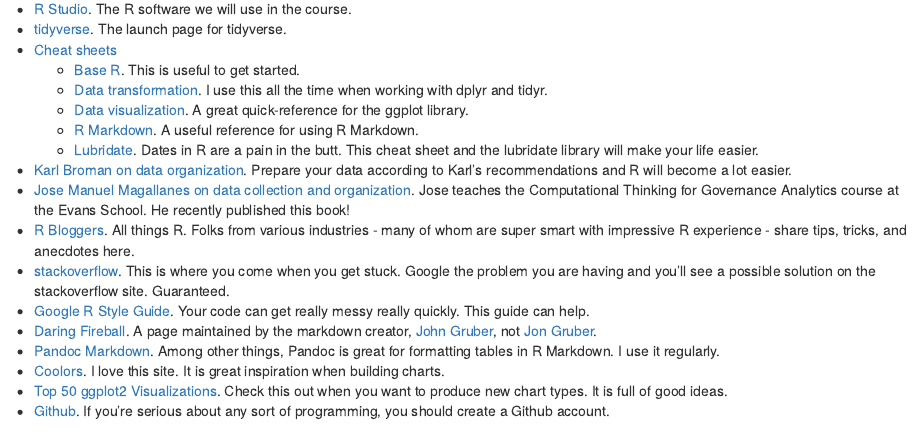
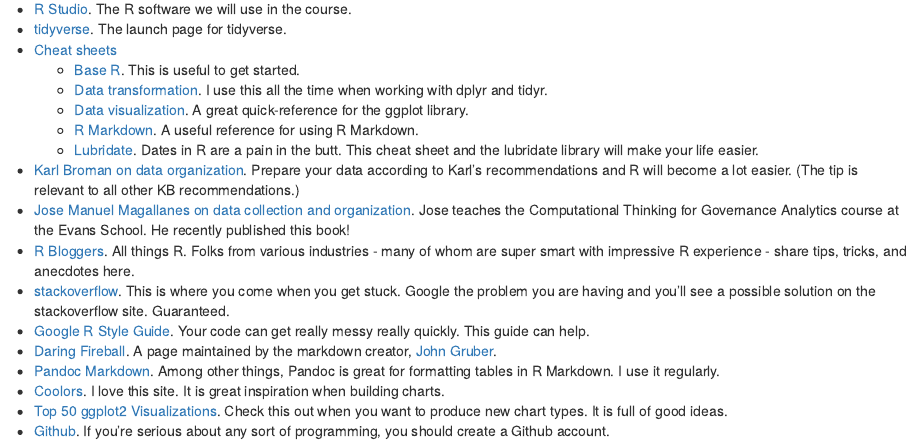
Before and after one commit to gbearden/r_course_evans_school, an R Markdown document (syllabus.rmd): the page in a window 1100 px wide, from 1550 px down. Rendered offline with R 4.5, knitr and Pandoc, with nearby package versions.

Commit message:
Update syllabus.rmd

```diff
--- a/syllabus.rmd
+++ b/syllabus.rmd
@@ -83,12 +83,12 @@
     + [Data visualization](https://www.rstudio.com/wp-content/uploads/2016/11/ggplot2-cheatsheet-2.1.pdf). A great quick-reference for the ggplot library.
     + [R Markdown](https://www.rstudio.com/wp-content/uploads/2016/03/rmarkdown-cheatsheet-2.0.pdf). A useful reference for using R Markdown.
     + [Lubridate](http://blog.yhat.com/static/pdf/R_date_cheat_sheet.pdf). Dates in R are a pain in the butt. This cheat sheet and the lubridate library will make your life easier.
-* [Karl Broman on data organization](http://kbroman.org/dataorg/). Prepare your data according to Karl's recommendations and R will become a lot easier.
+* [Karl Broman on data organization](http://kbroman.org/dataorg/). Prepare your data according to Karl's recommendations and R will become a lot easier. (The tip is relevant to all other KB recommendations.)
 * [Jose Manuel Magallanes on data collection and organization](https://www.amazon.com/Introduction-Science-Social-Policy-Research/dp/1107540259/ref=sr_1_1?ie=UTF8&qid=1504135785&sr=8-1&keywords=jose+manuel+magallanes). Jose teaches the Computational Thinking for Governance Analytics course at the Evans School. He recently published this book!
 * [R Bloggers](https://www.r-bloggers.com/). All things R. Folks from various industries - many of whom are super smart with impressive R experience - share tips, tricks, and anecdotes here.
 * [stackoverflow](https://stackoverflow.com/documentation/r/topics). This is where you come when you get stuck. Google the problem you are having and you'll see a possible solution on the stackoverflow site. Guaranteed.
 * [Google R Style Guide](https://google.github.io/styleguide/Rguide.xml). Your code can get really messy really quickly. This guide can help.
-* [Daring Fireball](https://daringfireball.net/projects/markdown/). A page maintained by the markdown creator, [John Gruber](https://en.wikipedia.org/wiki/John_Gruber), not [Jon Gruber](https://en.wikipedia.org/wiki/Jonathan_Gruber_(economist)).
+* [Daring Fireball](https://daringfireball.net/projects/markdown/). A page maintained by the markdown creator, [John Gruber](https://en.wikipedia.org/wiki/John_Gruber).
 * [Pandoc Markdown](http://rmarkdown.rstudio.com/authoring_pandoc_markdown.html). Among other things, Pandoc is great for formatting tables in R Markdown. I use it regularly.
 * [Coolors](https://coolors.co/). I love this site. It is great inspiration when building charts.
 * [Top 50 ggplot2 Visualizations](http://r-statistics.co/Top50-Ggplot2-Visualizations-MasterList-R-Code.html). Check this out when you want to produce new chart types. It is full of good ideas.
```
